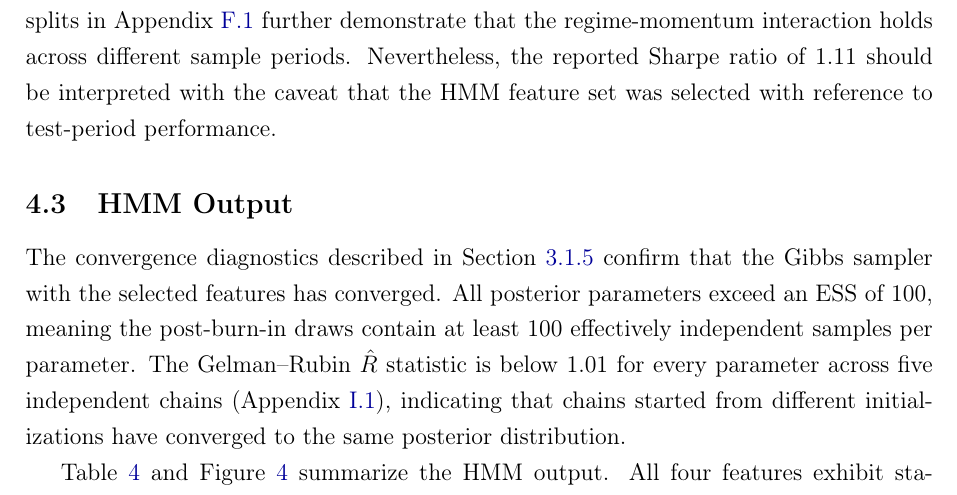
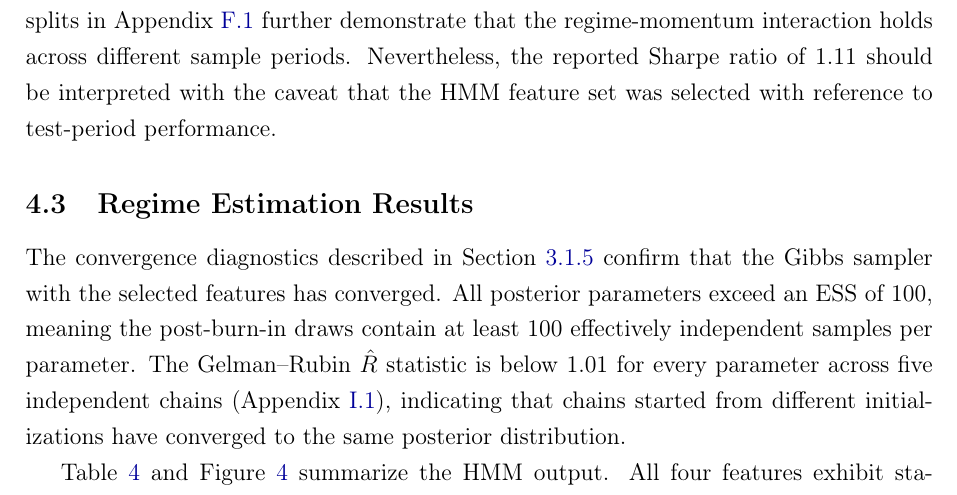
Before and after one commit to giladgang/momentum_regime, a LaTeX paper (main.tex, which reads latex/data_section.tex): part of page 33 of 70, cut so that both start at the same text. Compiled offline with pdfLaTeX.

Commit message:
Rename 'HMM Output' to 'Regime Estimation Results'
Co-Authored-By: Claude Opus 4.6 (1M context) <noreply@anthropic.com>

```diff
--- a/latex/data_section.tex
+++ b/latex/data_section.tex
@@ -79,7 +79,7 @@ Table~\ref{tab:hmm_feature_ablation} confirms the individual contribution of eac
 \paragraph{A note on feature selection and out-of-sample discipline}
 The second pass of the feature selection procedure evaluates candidate feature sets using out-of-sample portfolio performance, which means the selected combination (DD+DISP+REL\_N+CS) partly reflects its test-period Sharpe ratio. Although no model parameters are re-estimated on the test set, the model \emph{specification} -- which features to include -- is informed by test-period outcomes. This introduces a mild form of specification search. Three factors mitigate this concern. First, the quality screen in Pass~1 eliminates most combinations on purely in-sample criteria (regime separation, crisis classification) before any test-period evaluation. Second, the final selection in Pass~3 is based on cross-seed stability, not peak Sharpe: DD+DISP+REL\_N+CS is chosen because it has the lowest standard deviation across seed partitions, not because it has the highest mean Sharpe. Third, and most importantly, the result is not unique to the selected combination. Table~\ref{tab:feature_selection} shows that all feature counts from $D = 1$ to $D = 4$ produce positive long-short Sharpe ratios (0.66 to 0.80), and Table~\ref{tab:hmm_feature_ablation} confirms that even single-feature specifications (DD alone, Sharpe 0.66) and leave-one-out variants produce qualitatively similar results. The alternative train/test splits in Appendix~\ref{app:alt_splits} further demonstrate that the regime-momentum interaction holds across different sample periods. Nevertheless, the reported Sharpe ratio of 1.11 should be interpreted with the caveat that the HMM feature set was selected with reference to test-period performance.
 
-\subsection{HMM Output}\label{sec:hmm_output}
+\subsection{Regime Estimation Results}\label{sec:hmm_output}
 
 The convergence diagnostics described in Section~\ref{sec:convergence} confirm that the Gibbs sampler with the selected features has converged. All posterior parameters exceed an ESS of 100, meaning the post-burn-in draws contain at least 100 effectively independent samples per parameter. The Gelman--Rubin $\hat{R}$ statistic is below 1.01 for every parameter across five independent chains (Appendix~\ref{app:gelman_rubin}), indicating that chains started from different initializations have converged to the same posterior distribution.
 
```
Also changed, not shown: main.pdf.
